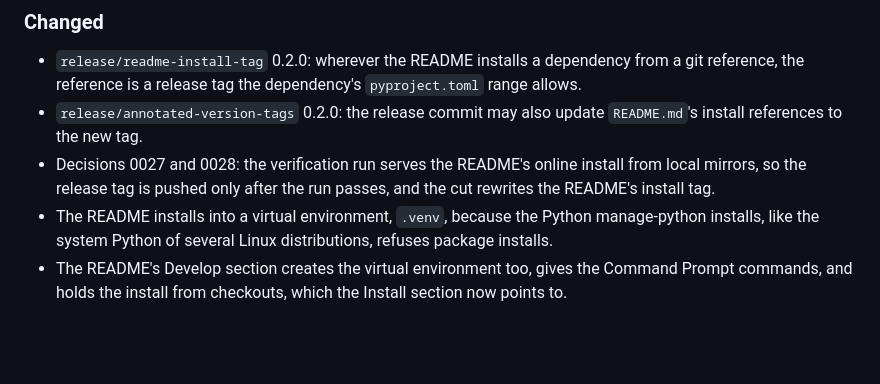
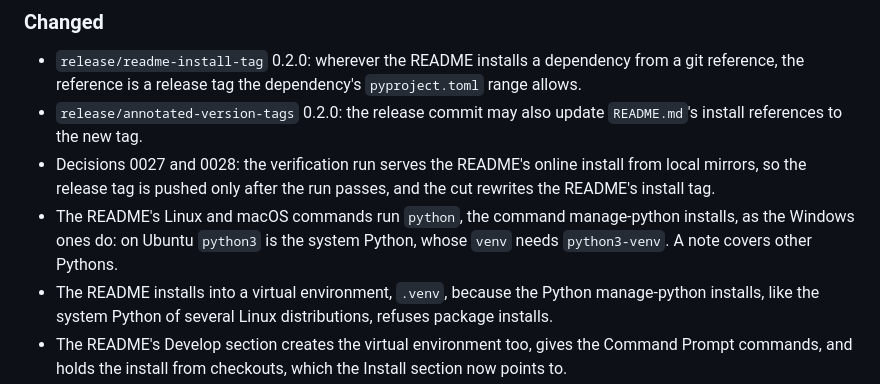
Before and after one commit to steelcj/uc-automa, a Markdown page: CHANGELOG.md, the part around the change. Drawn GitHub-style; blank space fills up the shorter version.

```diff
--- a/CHANGELOG.md
+++ b/CHANGELOG.md
@@ -17,6 +17,7 @@ All notable changes to uc-automa are recorded here, in the form of [Keep a Chang
 - `release/readme-install-tag` 0.2.0: wherever the README installs a dependency from a git reference, the reference is a release tag the dependency's `pyproject.toml` range allows.
 - `release/annotated-version-tags` 0.2.0: the release commit may also update `README.md`'s install references to the new tag.
 - Decisions 0027 and 0028: the verification run serves the README's online install from local mirrors, so the release tag is pushed only after the run passes, and the cut rewrites the README's install tag.
+- The README's Linux and macOS commands run `python`, the command manage-python installs, as the Windows ones do: on Ubuntu `python3` is the system Python, whose `venv` needs `python3-venv`. A note covers other Pythons.
 - The README installs into a virtual environment, `.venv`, because the Python manage-python installs, like the system Python of several Linux distributions, refuses package installs.
 - The README's Develop section creates the virtual environment too, gives the Command Prompt commands, and holds the install from checkouts, which the Install section now points to.
 - The README links to uc-automa 0027 for what verifies a platform, instead of carrying its own Windows criteria.
```
Also changed, not shown: README.md (+4 -2 lines).
